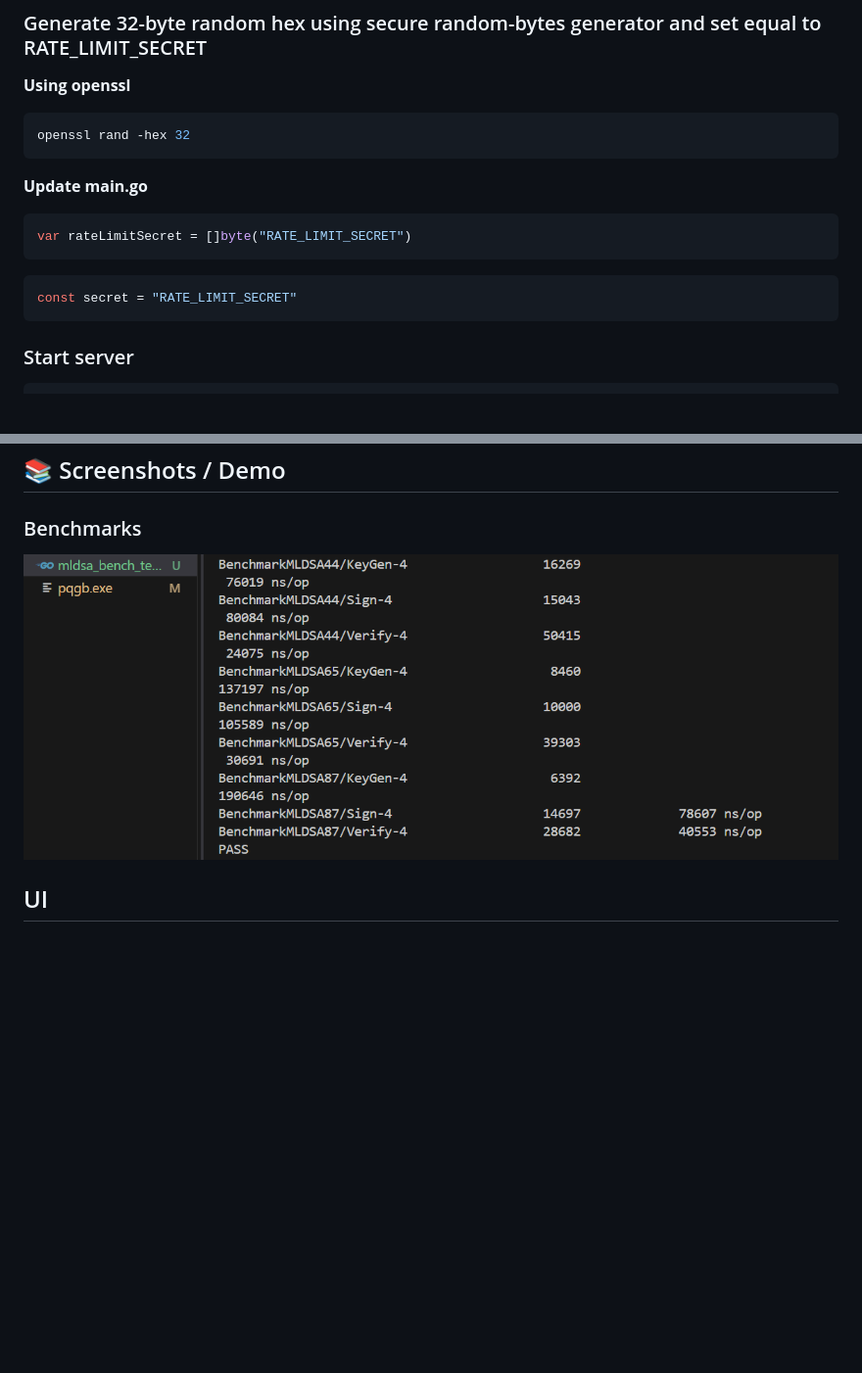
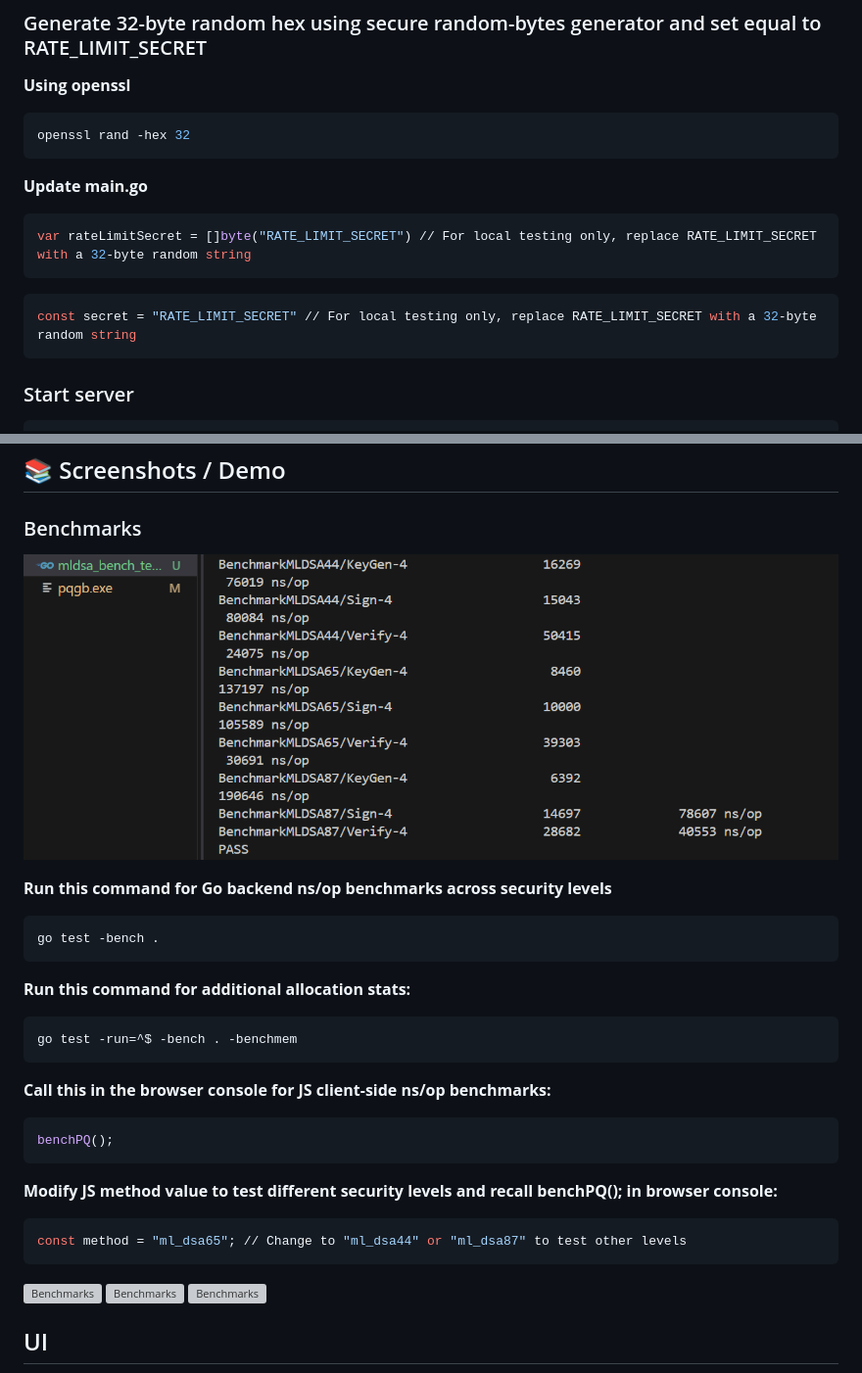
Before and after one commit to Marqui-13/pq-guestbook, a Markdown page: README.md, 2 parts joined by grey strips. Shown at 98% size. GitHub-like rendering; blank space fills up the shorter version; grey boxes are pictures that could not be loaded.

Commit message:
Enhanced README with benchmark commands and instructions

````diff
--- a/README.md
+++ b/README.md
@@ -149,11 +149,11 @@ openssl rand -hex 32
 **Update main.go**
 
 ```bash
-var rateLimitSecret = []byte("RATE_LIMIT_SECRET")
+var rateLimitSecret = []byte("RATE_LIMIT_SECRET") // For local testing only, replace RATE_LIMIT_SECRET with a 32-byte random string
 ```
 
 ```bash
-const secret = "RATE_LIMIT_SECRET"
+const secret = "RATE_LIMIT_SECRET" // For local testing only, replace RATE_LIMIT_SECRET with a 32-byte random string
 ```
 
 ### Start server
@@ -178,6 +178,36 @@ Sign a message → send to server → server verifies PQ signature.
 ## 📚 Screenshots / Demo
 
 ### Benchmarks
+
 ![Benchmarks](images/mldsa_benchmarks.PNG)
 
+**Run this command for Go backend ns/op benchmarks across security levels**
+
+```bash
+go test -bench .
+```
+
+**Run this command for additional allocation stats:**
+
+```bash
+go test -run=^$ -bench . -benchmem
+```
+
+**Call this in the browser console for JS client-side ns/op benchmarks:**
+
+```bash
+benchPQ();
+```
+
+**Modify JS method value to test different security levels and recall benchPQ(); in browser console:**
+
+```bash
+const method = "ml_dsa65"; // Change to "ml_dsa44" or "ml_dsa87" to test other levels
+```
+
+![Benchmarks](images/frontendbm1.PNG)
+![Benchmarks](images/frontendbm2.PNG)
+![Benchmarks](images/frontendbm3.PNG)
+
+
 ## UI
````
Also changed, not shown: other parts of README.md (+4 -3 lines).
